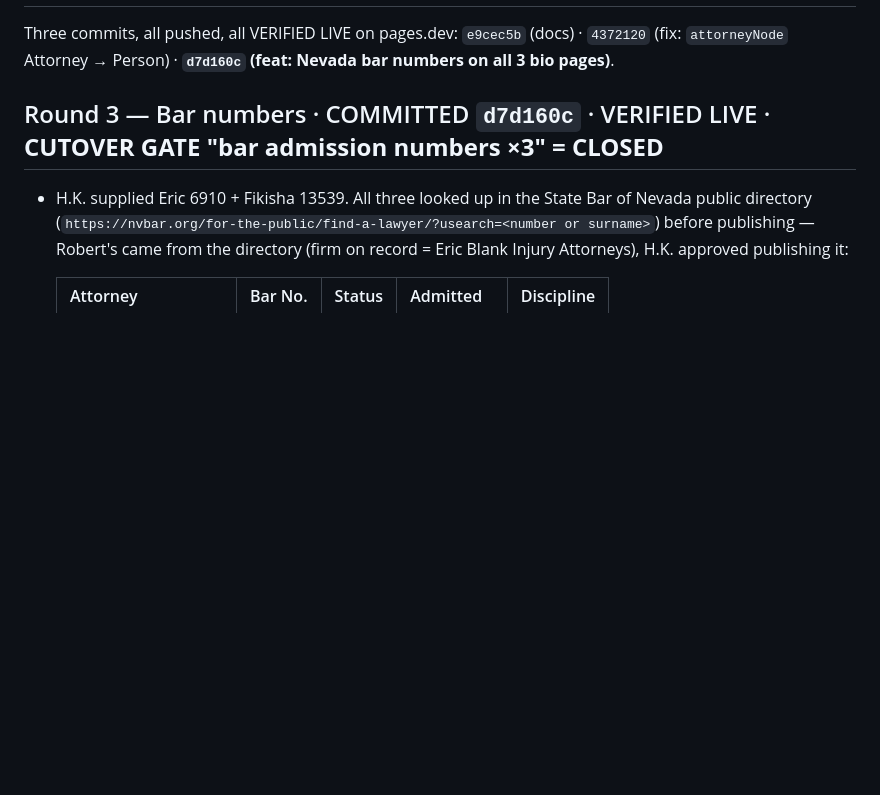
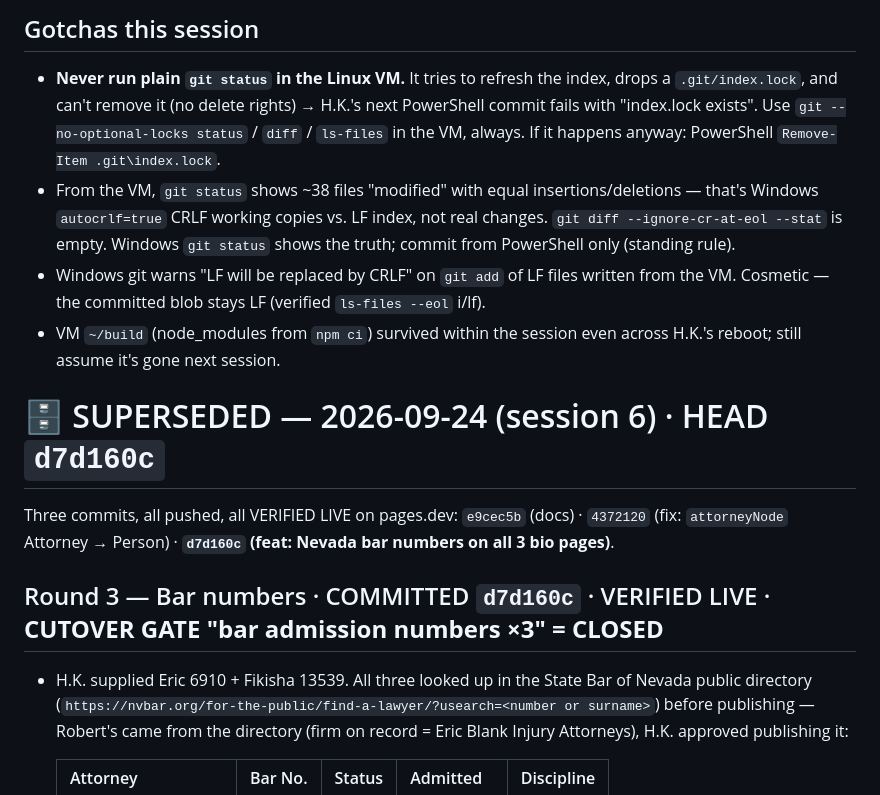
Before and after one commit to 7022222115/ericblanklaw, a Markdown page: HANDOFF.md, the part around one of its changes. Rendered like a GitHub page; blank space fills up the shorter version.

Commit message:
docs(handoff): session 7 - Robert Hernandez removed (54cbe52), grids re-flowed (eae6c9e), WP left for cutover

```diff
--- a/HANDOFF.md
+++ b/HANDOFF.md
@@ -2,3 +33,10 @@
+## Gotchas this session
+- **Never run plain `git status` in the Linux VM.** It tries to refresh the index, drops a `.git/index.lock`, and can't remove it (no delete rights) → H.K.'s next PowerShell commit fails with "index.lock exists". Use `git --no-optional-locks status` / `diff` / `ls-files` in the VM, always. If it happens anyway: PowerShell `Remove-Item .git\index.lock`.
+- From the VM, `git status` shows ~38 files "modified" with equal insertions/deletions — that's Windows `autocrlf=true` CRLF working copies vs. LF index, not real changes. `git diff --ignore-cr-at-eol --stat` is empty. Windows `git status` shows the truth; commit from PowerShell only (standing rule).
+- Windows git warns "LF will be replaced by CRLF" on `git add` of LF files written from the VM. Cosmetic — the committed blob stays LF (verified `ls-files --eol` i/lf).
+- VM `~/build` (node_modules from `npm ci`) survived within the session even across H.K.'s reboot; still assume it's gone next session.
+
+# 🗄️ SUPERSEDED — 2026-09-24 (session 6)  ·  HEAD `d7d160c`
 
 Three commits, all pushed, all VERIFIED LIVE on pages.dev: `e9cec5b` (docs) · `4372120` (fix: `attorneyNode` Attorney → Person) · **`d7d160c` (feat: Nevada bar numbers on all 3 bio pages)**.
 
```
Also changed, not shown: other parts of HANDOFF.md (+32 -1 lines).
